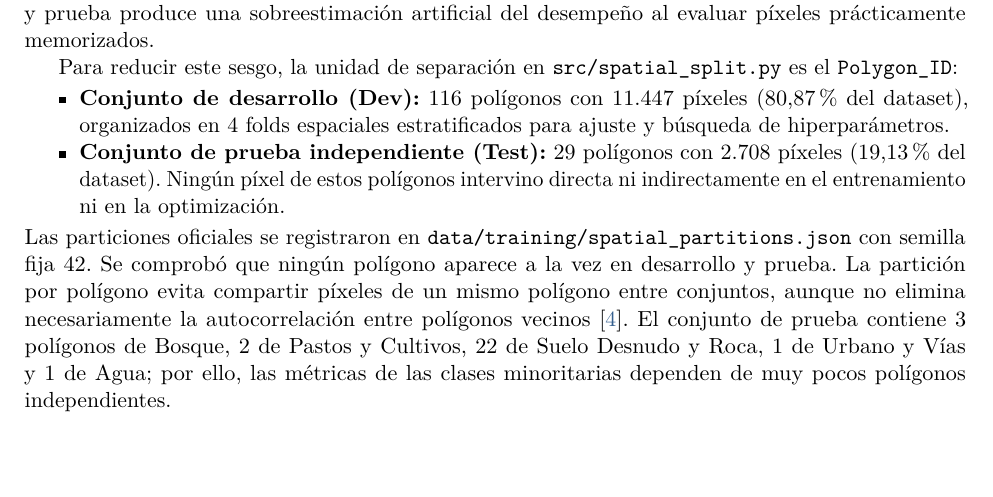
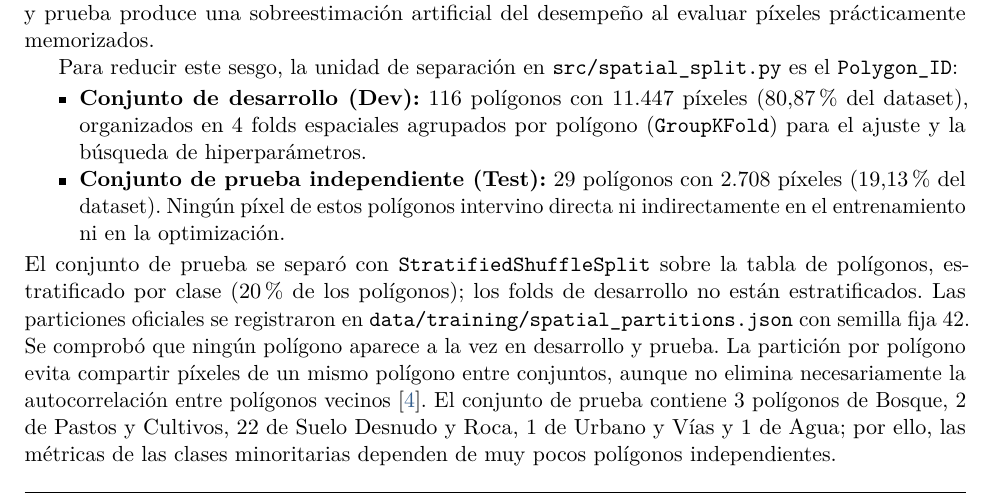
Before and after one commit to Nicolas11Leon/EmergentesFinal, a LaTeX paper (docs/latex/informe_final.tex): part of page 4 of 12, cut so that both start at the same text, the shorter picture padded with empty space. Compiled offline with pdfLaTeX.

Commit message:
docs(informe): describir con precision la particion (StratifiedShuffleSplit + GroupKFold)

```diff
--- a/docs/latex/informe_final.tex
+++ b/docs/latex/informe_final.tex
@@ -175,10 +175,10 @@ La autocorrelación espacial inherente a las imágenes de satélite invalida el
 
 Para reducir este sesgo, la unidad de separación en \texttt{src/spatial\_split.py} es el \texttt{Polygon\_ID}:
 \begin{itemize}[noitemsep,topsep=2pt]
-    \item \textbf{Conjunto de desarrollo (Dev):} 116 polígonos con 11.447 píxeles (80,87~\% del dataset), organizados en 4 folds espaciales estratificados para ajuste y búsqueda de hiperparámetros.
+    \item \textbf{Conjunto de desarrollo (Dev):} 116 polígonos con 11.447 píxeles (80,87~\% del dataset), organizados en 4 folds espaciales agrupados por polígono (\texttt{GroupKFold}) para el ajuste y la búsqueda de hiperparámetros.
     \item \textbf{Conjunto de prueba independiente (Test):} 29 polígonos con 2.708 píxeles (19,13~\% del dataset). Ningún píxel de estos polígonos intervino directa ni indirectamente en el entrenamiento ni en la optimización.
 \end{itemize}
-Las particiones oficiales se registraron en \texttt{data/training/spatial\_partitions.json} con semilla fija 42. Se comprobó que ningún polígono aparece a la vez en desarrollo y prueba. La partición por polígono evita compartir píxeles de un mismo polígono entre conjuntos, aunque no elimina necesariamente la autocorrelación entre polígonos vecinos~\cite{roberts2017}. El conjunto de prueba contiene 3 polígonos de Bosque, 2 de Pastos y Cultivos, 22 de Suelo Desnudo y Roca, 1 de Urbano y Vías y 1 de Agua; por ello, las métricas de las clases minoritarias dependen de muy pocos polígonos independientes.
+El conjunto de prueba se separó con \texttt{StratifiedShuffleSplit} sobre la tabla de polígonos, estratificado por clase (20~\% de los polígonos); los folds de desarrollo no están estratificados. Las particiones oficiales se registraron en \texttt{data/training/spatial\_partitions.json} con semilla fija 42. Se comprobó que ningún polígono aparece a la vez en desarrollo y prueba. La partición por polígono evita compartir píxeles de un mismo polígono entre conjuntos, aunque no elimina necesariamente la autocorrelación entre polígonos vecinos~\cite{roberts2017}. El conjunto de prueba contiene 3 polígonos de Bosque, 2 de Pastos y Cultivos, 22 de Suelo Desnudo y Roca, 1 de Urbano y Vías y 1 de Agua; por ello, las métricas de las clases minoritarias dependen de muy pocos polígonos independientes.
 
 \begin{table}[H]
 \centering
```
Also changed, not shown: docs/Informe_Final_Emergentes.pdf.
